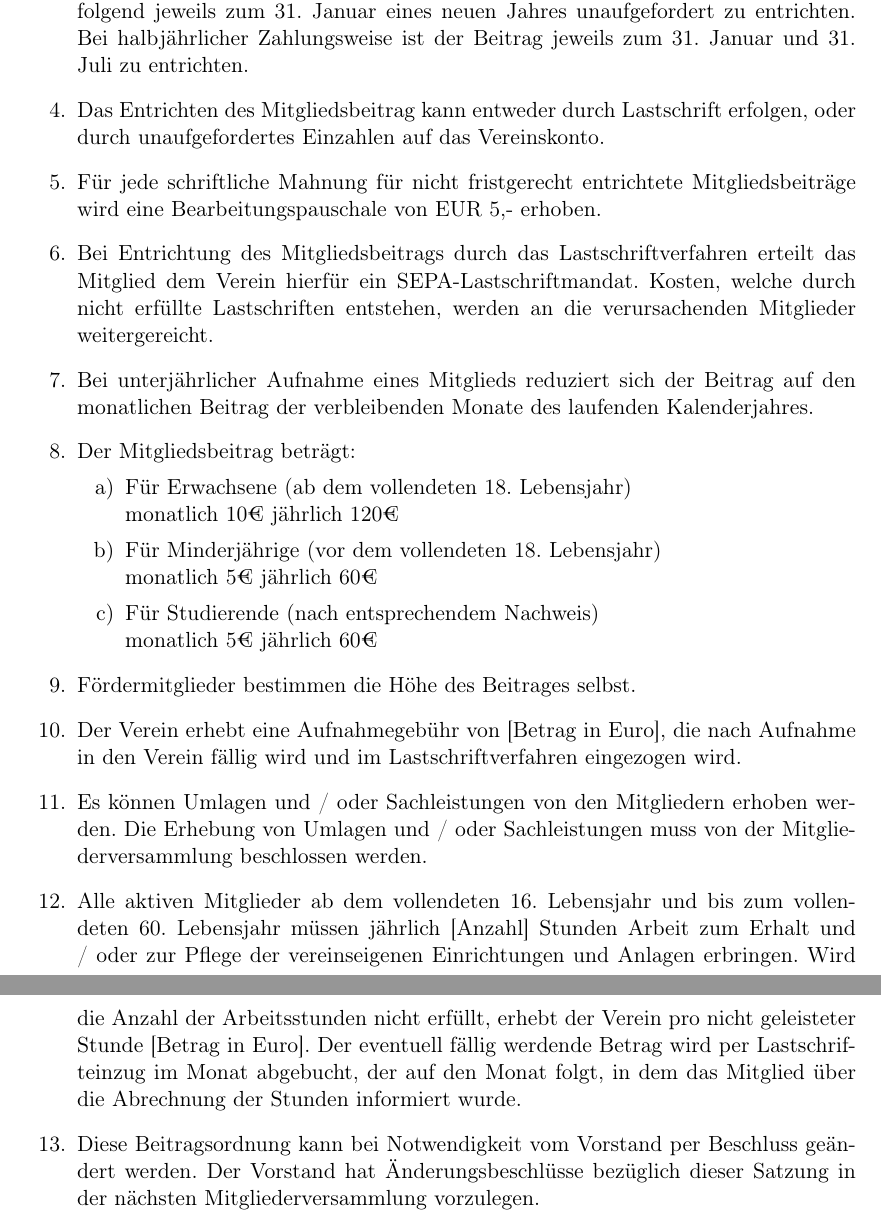
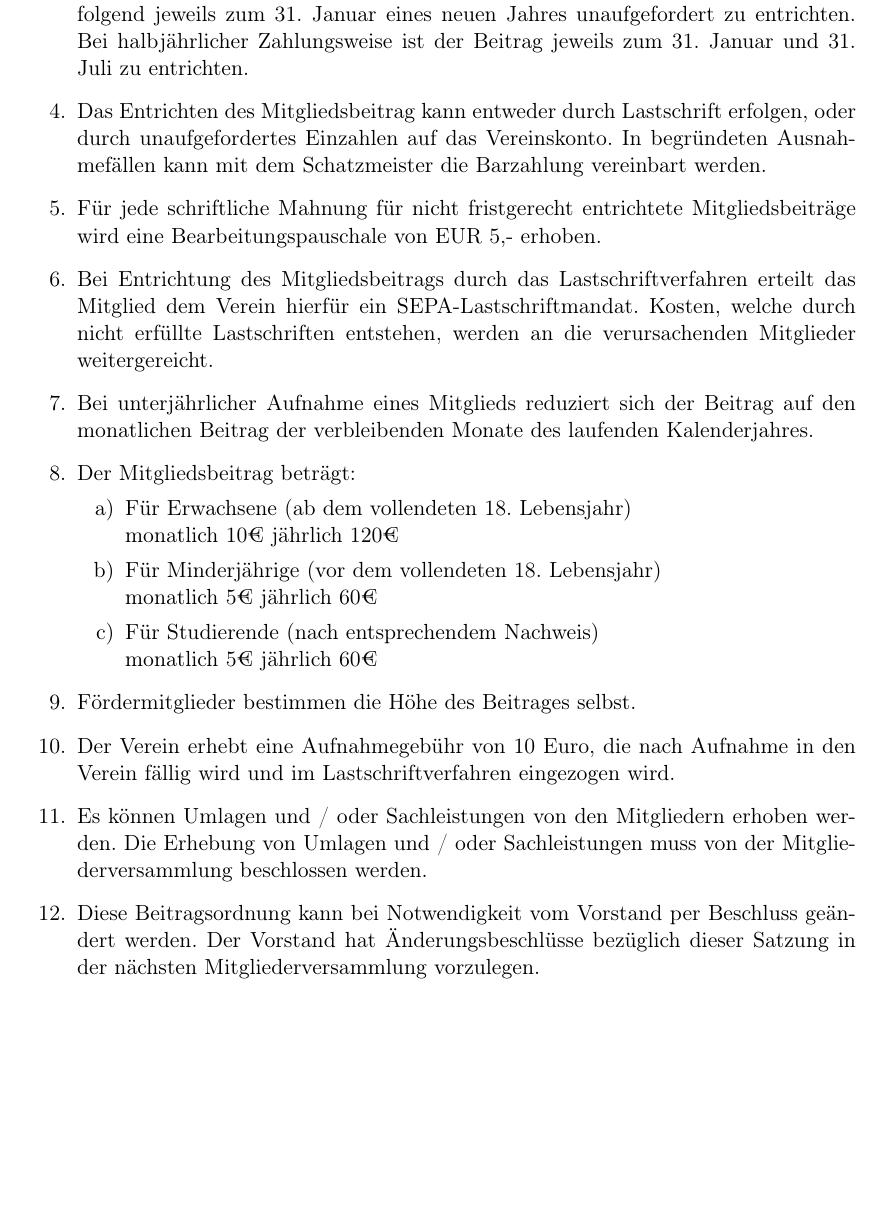
Before and after one commit to Squareroots/Satzung, a LaTeX document (Beitragsordnung.tex): two parts of pages 1 and 2 of 2 before the commit and part of page 1 of 2 after it, the two joined at a grey line, cut so that both start at the same text, the shorter picture padded with empty space. Compiled offline with pdfLaTeX.

Commit message:
push smu

```diff
--- a/Beitragsordnung.tex
+++ b/Beitragsordnung.tex
@@ -24,7 +24,7 @@ Die Mitgliederversammlung des Vereins Squareroots e.V. hat am [Datum] folgende B
 \item Alle Vereinsmitglieder zahlen einen Mitgliedsbeitrag.
 \item Der Mitgliedsbeitrag ist jährlich vollständig oder halbjährlich zur Hälfte zu entrichten. Ehrenmitglieder sind von der Beitragszahlung befreit.
 \item Der Beitrag ist binnen vier Wochen nach Annahme des Aufnahmeantrages und folgend jeweils zum 31. Januar eines neuen Jahres unaufgefordert zu entrichten. Bei halbjährlicher Zahlungsweise ist der Beitrag jeweils zum 31. Januar und 31. Juli zu entrichten.
-\item Das Entrichten des Mitgliedsbeitrag kann entweder durch Lastschrift erfolgen, oder durch unaufgefordertes Einzahlen auf das Vereinskonto.
+\item Das Entrichten des Mitgliedsbeitrag kann entweder durch Lastschrift erfolgen, oder durch unaufgefordertes Einzahlen auf das Vereinskonto. In begründeten Ausnahmefällen kann mit dem Schatzmeister die Barzahlung vereinbart werden.
 \item Für jede schriftliche Mahnung für nicht fristgerecht entrichtete Mitgliedsbeiträge wird eine Bearbeitungspauschale von EUR 5,- erhoben.
 \item Bei Entrichtung des Mitgliedsbeitrags durch das Lastschriftverfahren erteilt das Mitglied dem Verein hierfür ein SEPA-Lastschriftmandat. Kosten, welche durch nicht erfüllte Lastschriften entstehen, werden an die verursachenden Mitglieder weitergereicht.
 \item Bei unterjährlicher Aufnahme eines Mitglieds reduziert sich der Beitrag auf den monatlichen Beitrag der verbleibenden Monate des laufenden Kalenderjahres.
@@ -38,9 +38,8 @@ monatlich 5€            jährlich 60€
 monatlich 5€            jährlich 60€
 \end{enumerate}
 \item Fördermitglieder bestimmen die Höhe des Beitrages selbst.
-\item Der Verein erhebt eine Aufnahmegebühr von [Betrag in Euro], die nach Aufnahme in den Verein fällig wird und im Lastschriftverfahren eingezogen wird.
+\item Der Verein erhebt eine Aufnahmegebühr von 10 Euro, die nach Aufnahme in den Verein fällig wird und im Lastschriftverfahren eingezogen wird.
 \item Es können Umlagen und / oder Sachleistungen von den Mitgliedern erhoben werden. Die Erhebung von Umlagen und / oder Sachleistungen muss von der Mitgliederversammlung beschlossen werden.
-\item Alle aktiven Mitglieder ab dem vollendeten 16. Lebensjahr und bis zum vollendeten 60. Lebensjahr müssen jährlich [Anzahl] Stunden Arbeit zum Erhalt und / oder zur Pflege der vereinseigenen Einrichtungen und Anlagen erbringen. Wird die Anzahl der Arbeitsstunden nicht erfüllt, erhebt der Verein pro nicht geleisteter Stunde [Betrag in Euro]. Der eventuell fällig werdende Betrag wird per Lastschrifteinzug im Monat abgebucht, der auf den Monat folgt, in dem das Mitglied über die Abrechnung der Stunden informiert wurde.
 \item Diese Beitragsordnung kann bei Notwendigkeit vom Vorstand per Beschluss geändert werden. Der Vorstand hat Änderungsbeschlüsse bezüglich dieser Satzung in der nächsten Mitgliederversammlung vorzulegen.
 \end{enumerate}
 
```
Also changed, not shown: satzung_sqrts.tex (+0 -1 lines), Beitragsordnung.pdf.
